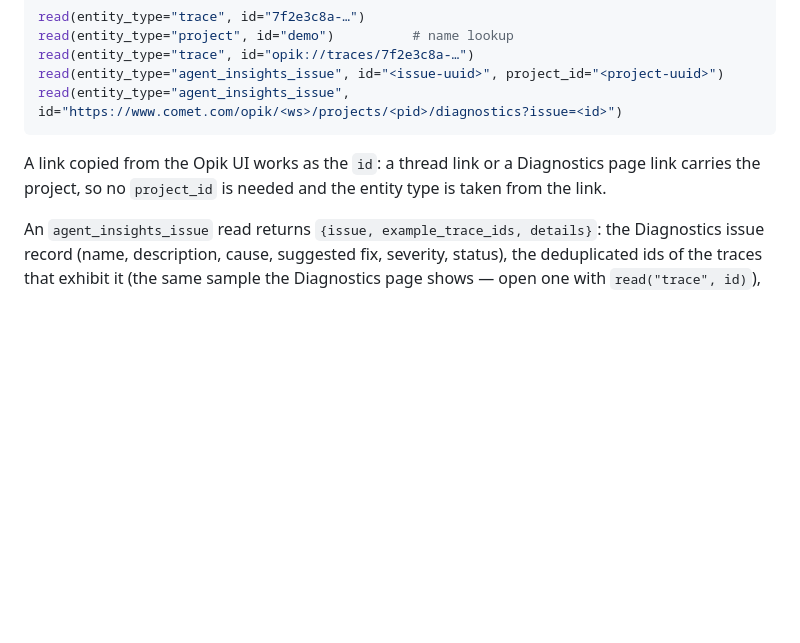
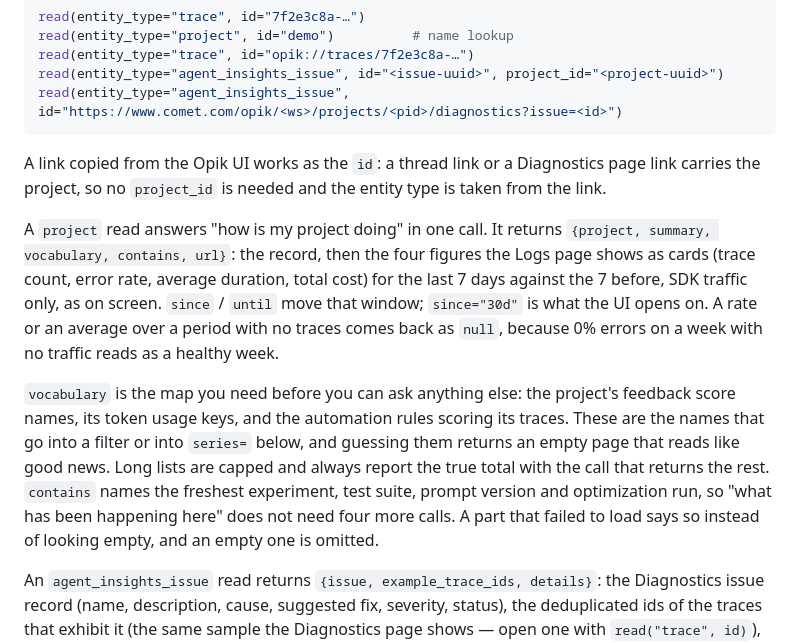
Before and after one commit to comet-ml/opik-mcp, a Markdown page: README.md, the part around one of its changes. GitHub-like rendering; blank space fills up the shorter version.

```diff
--- a/README.md
+++ b/README.md
@@ -249,6 +249,24 @@ A link copied from the Opik UI works as the `id`: a thread link or a
 Diagnostics page link carries the project, so no `project_id` is needed and
 the entity type is taken from the link.
 
+A `project` read answers "how is my project doing" in one call. It returns
+`{project, summary, vocabulary, contains, url}`: the record, then the four
+figures the Logs page shows as cards (trace count, error rate, average
+duration, total cost) for the last 7 days against the 7 before, SDK traffic
+only, as on screen. `since` / `until` move that window; `since="30d"` is what
+the UI opens on. A rate or an average over a period with no traces comes back
+as `null`, because 0% errors on a week with no traffic reads as a healthy week.
+
+`vocabulary` is the map you need before you can ask anything else: the
+project's feedback score names, its token usage keys, and the automation rules
+scoring its traces. These are the names that go into a filter or into
+`series=` below, and guessing them returns an empty page that reads like good
+news. Long lists are capped and always report the true total with the call that
+returns the rest. `contains` names the freshest experiment, test suite, prompt
+version and optimization run, so "what has been happening here" does not need
+four more calls. A part that failed to load says so instead of looking empty,
+and an empty one is omitted.
+
 An `agent_insights_issue` read returns `{issue, example_trace_ids, details}`:
 the Diagnostics issue record (name, description, cause, suggested fix,
 severity, status), the deduplicated ids of the traces that exhibit it (the
```
Also changed, not shown: other parts of README.md (+52 -0 lines).
